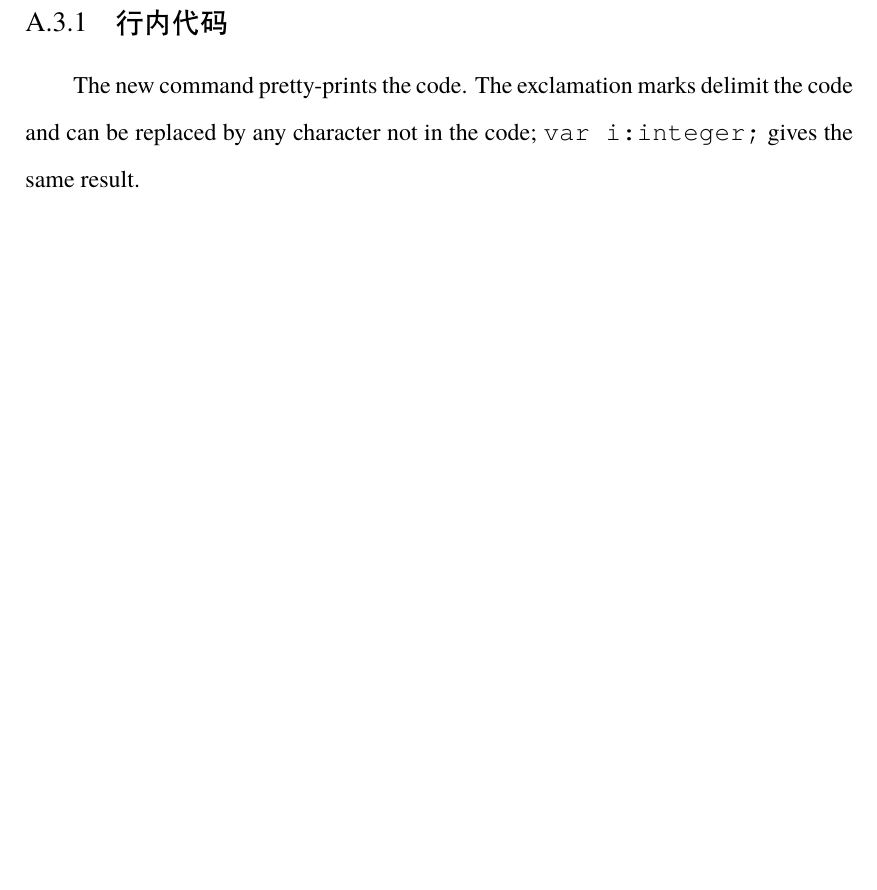
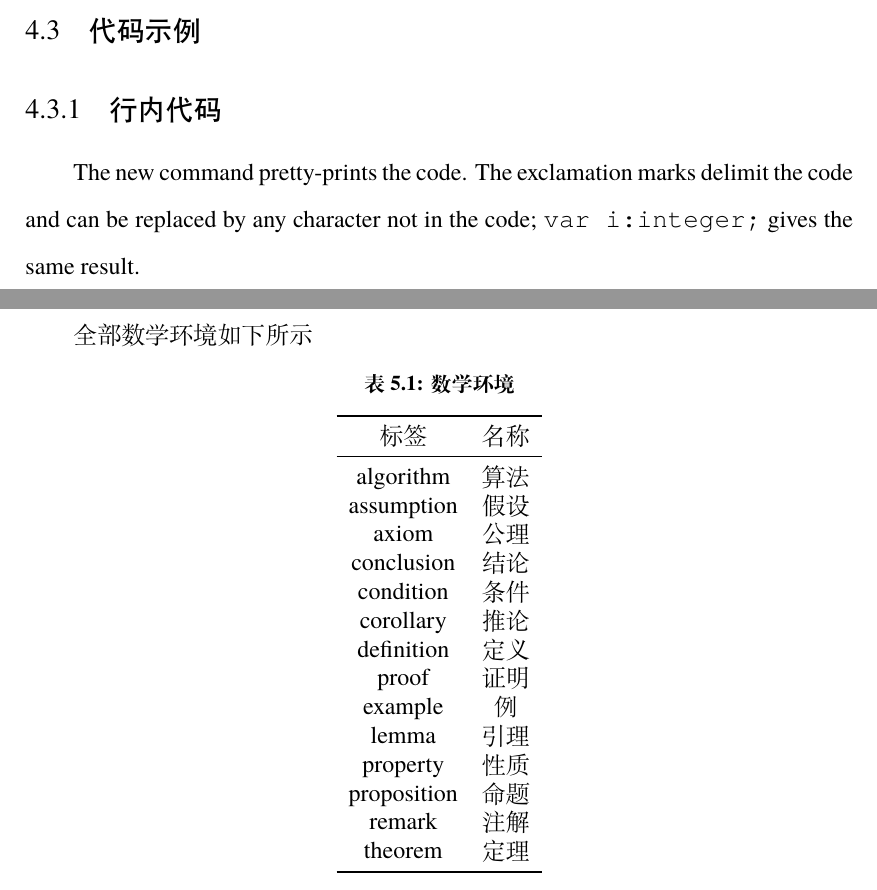
Before and after one commit to nju-lug/NJUThesis, a LaTeX thesis (njuthesis.tex, which reads chapters/Mathematics.tex, profile/packages.sty): part of page 21 of 36 before the commit and two parts of pages 21 and 24 of 36 after it, the two joined at a grey line, cut at the place of the change, the shorter picture padded with empty space. Compiled offline with XeLaTeX; a missing font is replaced by an installed copy or a similar font.

Commit message:
docs: 更新文档

```diff
--- a/chapters/Mathematics.tex
+++ b/chapters/Mathematics.tex
@@ -39,3 +39,30 @@
 \begin{definition}[他人]
     定义他人即地狱
 \end{definition}
+
+全部数学环境如下所示
+
+\begin{table}[htbp]
+    \caption{数学环境}
+    \label{tab:mathenv}
+    \begin{tabular}{cc}
+        \toprule
+        标签 & 名称 \\
+        \midrule
+        algorithm & 算法 \\
+        assumption & 假设 \\
+        axiom & 公理 \\
+        conclusion & 结论 \\
+        condition & 条件 \\
+        corollary & 推论 \\
+        definition & 定义 \\
+        proof & 证明 \\
+        example & 例 \\
+        lemma & 引理 \\
+        property & 性质 \\
+        proposition & 命题 \\
+        remark & 注解 \\
+        theorem & 定理 \\
+        \bottomrule
+    \end{tabular}
+\end{table}
--- a/profile/packages.sty
+++ b/profile/packages.sty
@@ -31,7 +31,7 @@
 \RequirePackage{siunitx} % 用于书写单位符号
 \RequirePackage[version=4]{mhchem} % 用于绘制分子式
 \RequirePackage{hologo} % 用于生成可以被插入书签的LaTeX logo
-\RequirePackage{needspace} % Required to prevent page break right after a sectioning command
+% \RequirePackage{needspace} % Required to prevent page break right after a sectioning command
 % \RequirePackage{xspace} % Better print trailing whitespace
 \RequirePackage{microtype}
 
```
Also changed, not shown: chapters/Environments.tex (+5 -5 lines), chapters/Layout.tex (+1 -1 lines).
